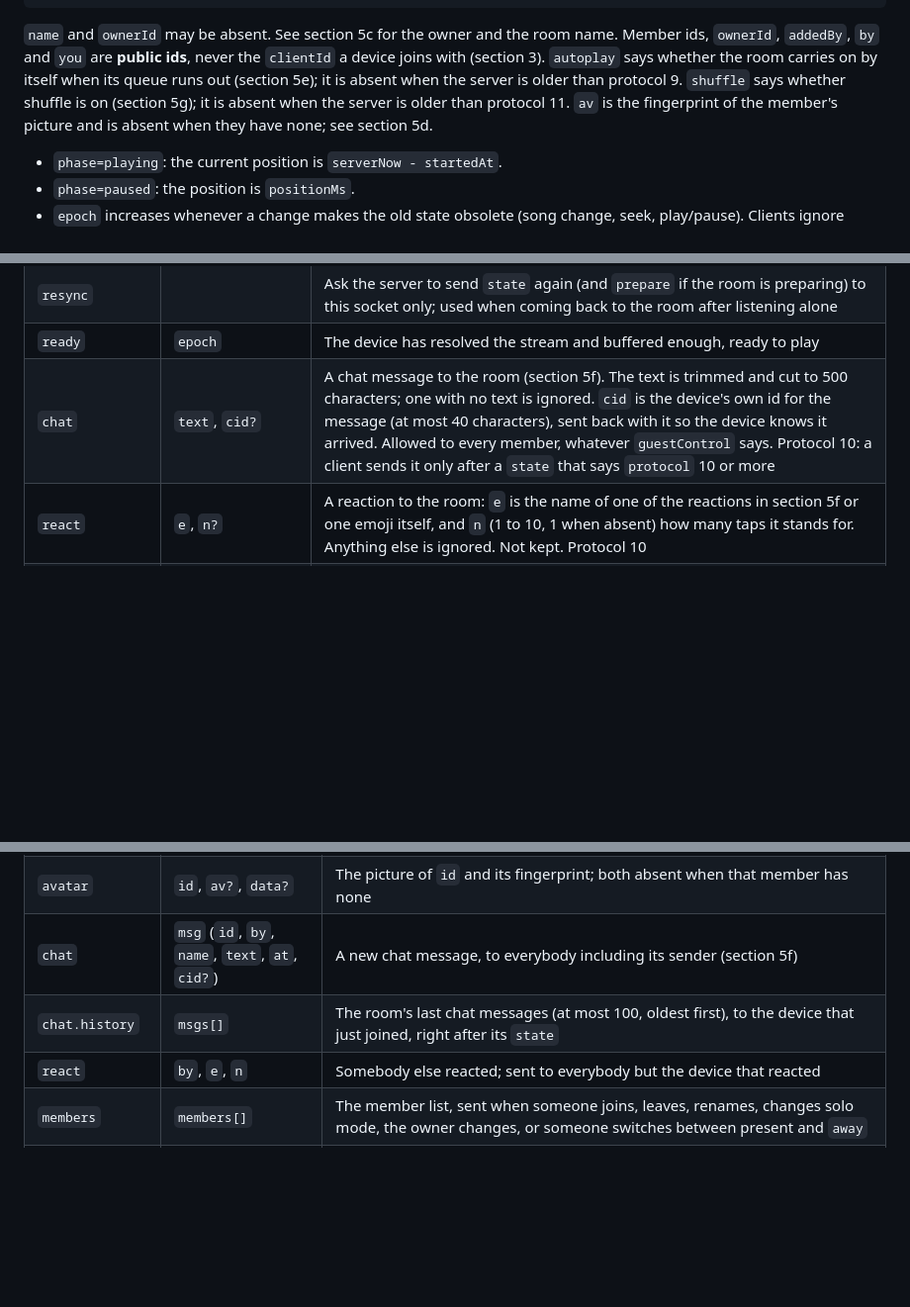
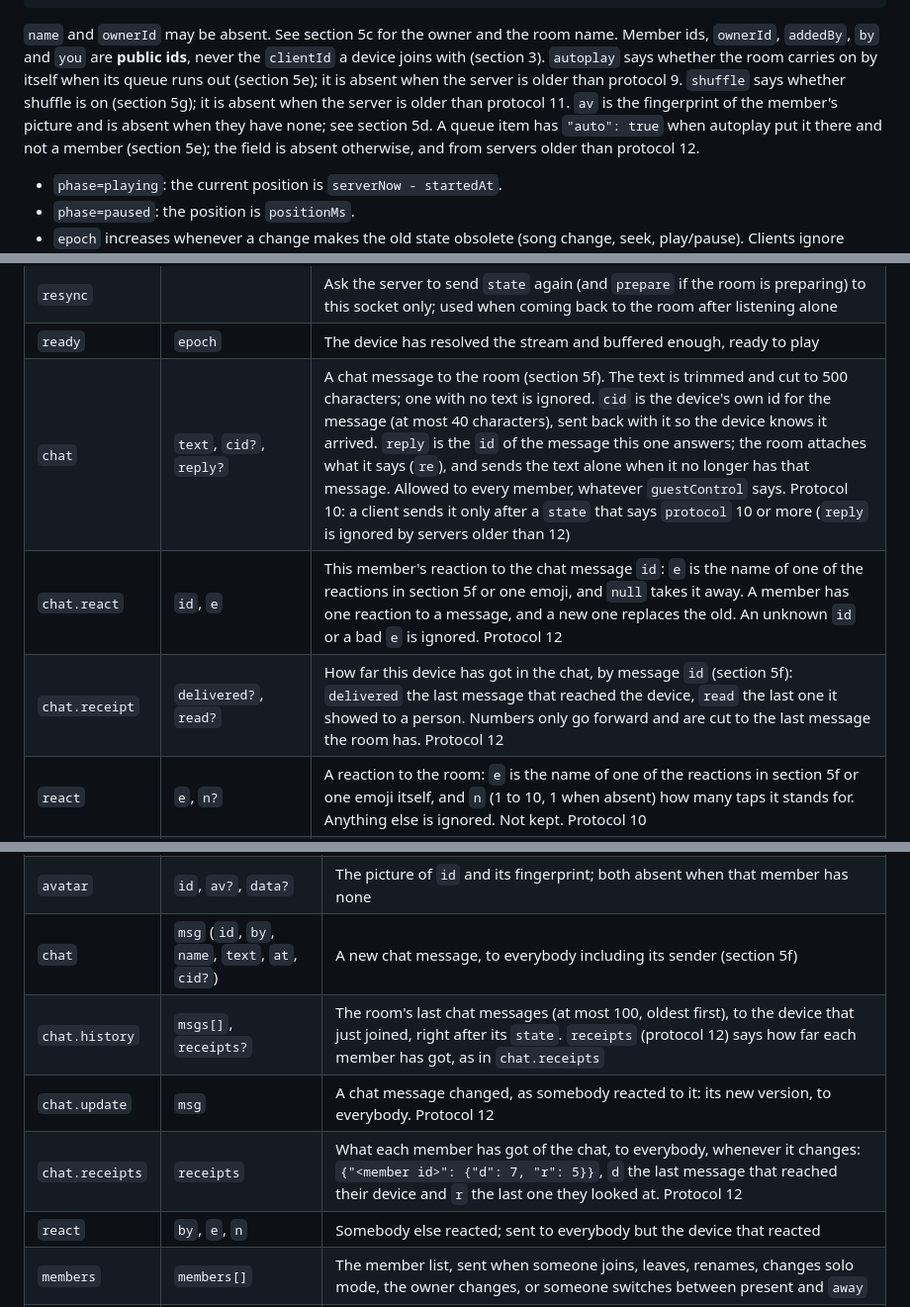
Before and after one commit to tranviethungpv/Sapoche, a Markdown page: docs/PROTOCOL.md, 3 parts joined by grey strips. Shown at 99% size. Rendered like a GitHub page; blank space fills up the shorter version.

Commit message:
Document protocol 12: replies, message reactions, receipts, autoplay items

````diff
--- a/docs/PROTOCOL.md
+++ b/docs/PROTOCOL.md
@@ -22,7 +22,7 @@ Connection: a WebSocket to `wss://<worker>/room/<CODE>`. Every room is a Durable
 }
 ```
 
-`name` and `ownerId` may be absent. See section 5c for the owner and the room name. Member ids, `ownerId`, `addedBy`, `by` and `you` are **public ids**, never the `clientId` a device joins with (section 3). `autoplay` says whether the room carries on by itself when its queue runs out (section 5e); it is absent when the server is older than protocol 9. `shuffle` says whether shuffle is on (section 5g); it is absent when the server is older than protocol 11. `av` is the fingerprint of the member's picture and is absent when they have none; see section 5d.
+`name` and `ownerId` may be absent. See section 5c for the owner and the room name. Member ids, `ownerId`, `addedBy`, `by` and `you` are **public ids**, never the `clientId` a device joins with (section 3). `autoplay` says whether the room carries on by itself when its queue runs out (section 5e); it is absent when the server is older than protocol 9. `shuffle` says whether shuffle is on (section 5g); it is absent when the server is older than protocol 11. `av` is the fingerprint of the member's picture and is absent when they have none; see section 5d. A queue item has `"auto": true` when autoplay put it there and not a member (section 5e); the field is absent otherwise, and from servers older than protocol 12.
 
 - `phase=playing`: the current position is `serverNow - startedAt`.
 - `phase=paused`: the position is `positionMs`.
@@ -71,7 +71,9 @@ It measures 8 times when joining and keeps the sample with the smallest `rtt`. I
 | `solo` | `on` | Start (`true`) or stop (`false`) listening alone: the room's commands no longer steer this device and the room does not wait for it at the barrier. The server forgets this flag when the socket drops, so the client sends it again after every reconnect |
 | `resync` | | Ask the server to send `state` again (and `prepare` if the room is preparing) to this socket only; used when coming back to the room after listening alone |
 | `ready` | `epoch` | The device has resolved the stream and buffered enough, ready to play |
-| `chat` | `text`, `cid?` | A chat message to the room (section 5f). The text is trimmed and cut to 500 characters; one with no text is ignored. `cid` is the device's own id for the message (at most 40 characters), sent back with it so the device knows it arrived. Allowed to every member, whatever `guestControl` says. Protocol 10: a client sends it only after a `state` that says `protocol` 10 or more |
+| `chat` | `text`, `cid?`, `reply?` | A chat message to the room (section 5f). The text is trimmed and cut to 500 characters; one with no text is ignored. `cid` is the device's own id for the message (at most 40 characters), sent back with it so the device knows it arrived. `reply` is the `id` of the message this one answers; the room attaches what it says (`re`), and sends the text alone when it no longer has that message. Allowed to every member, whatever `guestControl` says. Protocol 10: a client sends it only after a `state` that says `protocol` 10 or more (`reply` is ignored by servers older than 12) |
+| `chat.react` | `id`, `e` | This member's reaction to the chat message `id`: `e` is the name of one of the reactions in section 5f or one emoji, and `null` takes it away. A member has one reaction to a message, and a new one replaces the old. An unknown `id` or a bad `e` is ignored. Protocol 12 |
+| `chat.receipt` | `delivered?`, `read?` | How far this device has got in the chat, by message `id` (section 5f): `delivered` the last message that reached the device, `read` the last one it showed to a person. Numbers only go forward and are cut to the last message the room has. Protocol 12 |
 | `react` | `e`, `n?` | A reaction to the room: `e` is the name of one of the reactions in section 5f or one emoji itself, and `n` (1 to 10, 1 when absent) how many taps it stands for. Anything else is ignored. Not kept. Protocol 10 |
 | `report` | `epoch`, `posMs`, `bufferMs` | Periodic position report (diagnostics only, every 10 seconds) |
 | `resolveFailed` | `epoch`, `reason` | The device could not get the stream. It counts as answered, so it does not hold the others back; if **every** device in the room reports a failure the server sends an `error` with code `unplayable` and moves on to the next song (or `idle` if there are none) instead of running a silent clock |
@@ -91,7 +93,9 @@ It measures 8 times when joining and keeps the sample with the smallest `rtt`. I
 | `autoplay.fill` | `epoch`, `videoId`, `title` | Sent to one device only, when autoplay is on and the queue has run out (section 5e): find songs like `videoId` and answer with `queue.addMany` |
 | `avatar` | `id`, `av?`, `data?` | The picture of `id` and its fingerprint; both absent when that member has none |
 | `chat` | `msg` (`id`, `by`, `name`, `text`, `at`, `cid?`) | A new chat message, to everybody including its sender (section 5f) |
-| `chat.history` | `msgs[]` | The room's last chat messages (at most 100, oldest first), to the device that just joined, right after its `state` |
+| `chat.history` | `msgs[]`, `receipts?` | The room's last chat messages (at most 100, oldest first), to the device that just joined, right after its `state`. `receipts` (protocol 12) says how far each member has got, as in `chat.receipts` |
+| `chat.update` | `msg` | A chat message changed, as somebody reacted to it: its new version, to everybody. Protocol 12 |
+| `chat.receipts` | `receipts` | What each member has got of the chat, to everybody, whenever it changes: `{"<member id>": {"d": 7, "r": 5}}`, `d` the last message that reached their device and `r` the last one they looked at. Protocol 12 |
 | `react` | `by`, `e`, `n` | Somebody else reacted; sent to everybody but the device that reacted |
 | `members` | `members[]` | The member list, sent when someone joins, leaves, renames, changes solo mode, the owner changes, or someone switches between present and `away` |
 | `error` | `code`, `message` | Codes today: `not_joined`, `bad_message`, `bad_json`, `rate_limited`, `unknown_type`, `bad_video`, `queue_full`, `unplayable`, `room_not_found` (with close 4004), `room_full` (with close 1008), `forbidden` (a command only the owner may give), `removed` (with close 4001) |
````
Also changed, not shown: other parts of docs/PROTOCOL.md (+11 -3 lines).
